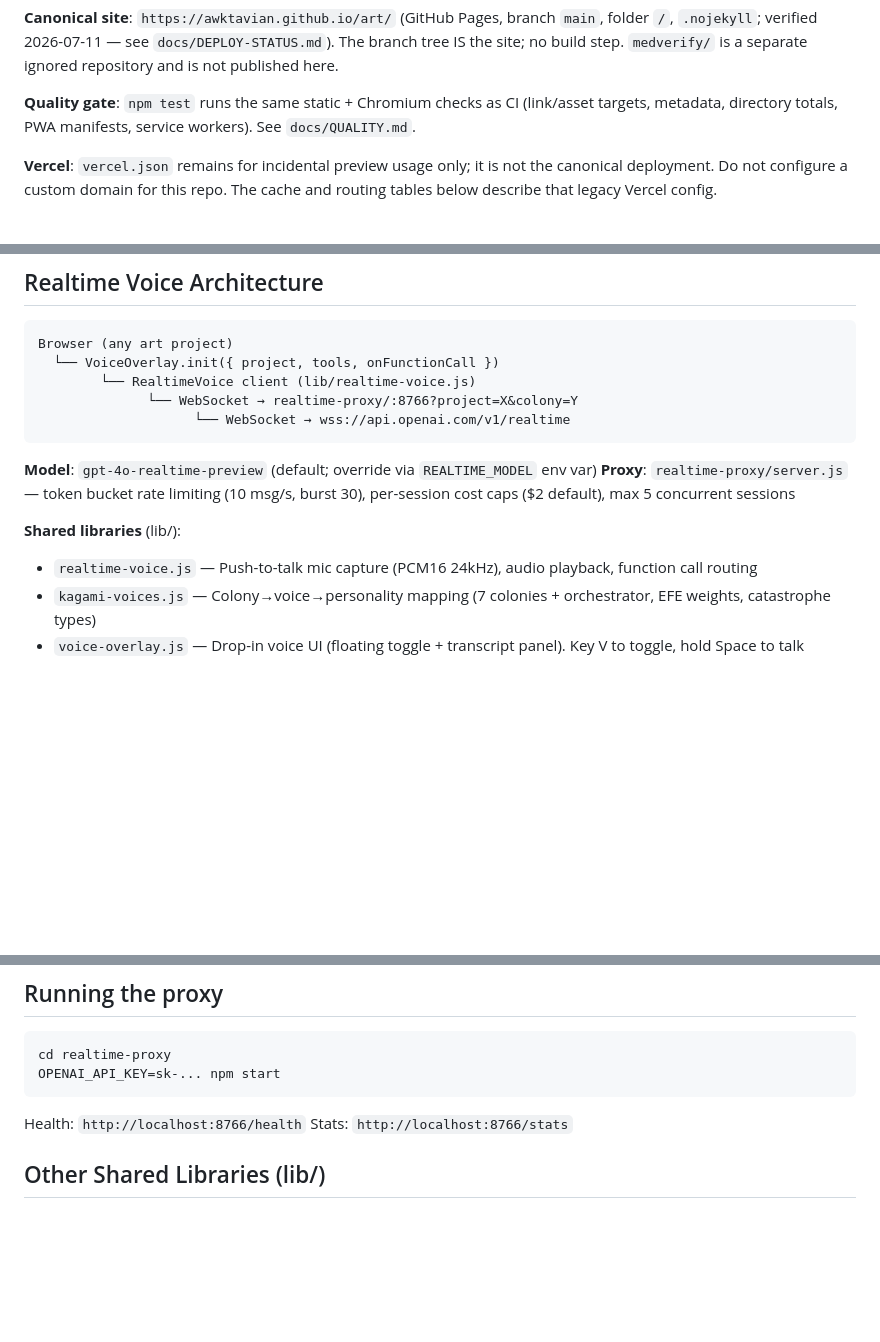
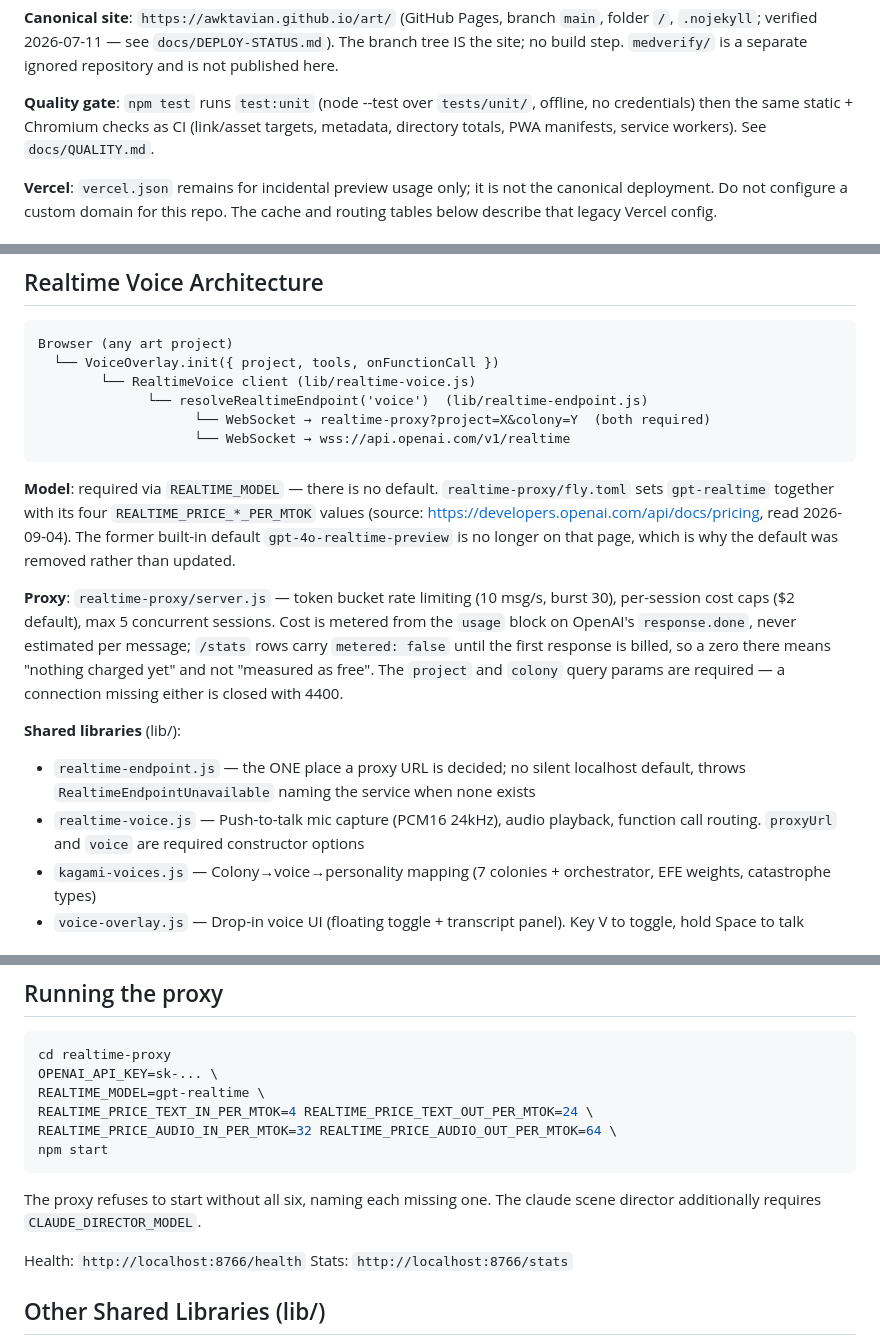
Before and after one commit to awktavian/art, a Markdown page: AGENTS.md, 3 parts joined by grey strips. GitHub-like rendering; blank space fills up the shorter version.

Commit message:
docs(agents): record the realtime config that is now required, not defaulted
The previous commit's message described these AGENTS.md edits; a failed anchor
match meant the file was staged unchanged. This is that content, landed.

staged-files: AGENTS.md

````diff
--- a/AGENTS.md
+++ b/AGENTS.md
@@ -41,7 +41,8 @@ Static Portfolio (GitHub Pages)      Satellite Services (Fly.io)
 `docs/DEPLOY-STATUS.md`). The branch tree IS the site; no build step.
 `medverify/` is a separate ignored repository and is not published here.
 
-**Quality gate**: `npm test` runs the same static + Chromium checks as CI
+**Quality gate**: `npm test` runs `test:unit` (node --test over `tests/unit/`, offline,
+no credentials) then the same static + Chromium checks as CI
 (link/asset targets, metadata, directory totals, PWA manifests, service
 workers). See `docs/QUALITY.md`.
 
@@ -149,15 +150,29 @@ Claude has direct access to the Vercel platform via MCP. Use these tools for all
 Browser (any art project)
   └── VoiceOverlay.init({ project, tools, onFunctionCall })
         └── RealtimeVoice client (lib/realtime-voice.js)
-              └── WebSocket → realtime-proxy/:8766?project=X&colony=Y
+              └── resolveRealtimeEndpoint('voice')  (lib/realtime-endpoint.js)
+                    └── WebSocket → realtime-proxy?project=X&colony=Y  (both required)
                     └── WebSocket → wss://api.openai.com/v1/realtime
 ```
 
-**Model**: `gpt-4o-realtime-preview` (default; override via `REALTIME_MODEL` env var)
-**Proxy**: `realtime-proxy/server.js` — token bucket rate limiting (10 msg/s, burst 30), per-session cost caps ($2 default), max 5 concurrent sessions
+**Model**: required via `REALTIME_MODEL` — there is no default. `realtime-proxy/fly.toml`
+sets `gpt-realtime` together with its four `REALTIME_PRICE_*_PER_MTOK` values
+(source: https://developers.openai.com/api/docs/pricing, read 2026-09-04). The former
+built-in default `gpt-4o-realtime-preview` is no longer on that page, which is why the
+default was removed rather than updated.
+
+**Proxy**: `realtime-proxy/server.js` — token bucket rate limiting (10 msg/s, burst 30),
+per-session cost caps ($2 default), max 5 concurrent sessions. Cost is metered from the
+`usage` block on OpenAI's `response.done`, never estimated per message; `/stats` rows
+carry `metered: false` until the first response is billed, so a zero there means
+"nothing charged yet" and not "measured as free". The `project` and `colony` query
+params are required — a connection missing either is closed with 4400.
 
 **Shared libraries** (lib/):
-- `realtime-voice.js` — Push-to-talk mic capture (PCM16 24kHz), audio playback, function call routing
+- `realtime-endpoint.js` — the ONE place a proxy URL is decided; no silent localhost
+  default, throws `RealtimeEndpointUnavailable` naming the service when none exists
+- `realtime-voice.js` — Push-to-talk mic capture (PCM16 24kHz), audio playback, function
+  call routing. `proxyUrl` and `voice` are required constructor options
 - `kagami-voices.js` — Colony→voice→personality mapping (7 colonies + orchestrator, EFE weights, catastrophe types)
 - `voice-overlay.js` — Drop-in voice UI (floating toggle + transcript panel). Key V to toggle, hold Space to talk
 
@@ -197,8 +212,15 @@ Every voice-enabled project provides two tool categories:
 
 ```bash
 cd realtime-proxy
-OPENAI_API_KEY=sk-... npm start
+OPENAI_API_KEY=sk-... \
+REALTIME_MODEL=gpt-realtime \
+REALTIME_PRICE_TEXT_IN_PER_MTOK=4 REALTIME_PRICE_TEXT_OUT_PER_MTOK=24 \
+REALTIME_PRICE_AUDIO_IN_PER_MTOK=32 REALTIME_PRICE_AUDIO_OUT_PER_MTOK=64 \
+npm start
 ```
+
+The proxy refuses to start without all six, naming each missing one. The claude
+scene director additionally requires `CLAUDE_DIRECTOR_MODEL`.
 
 Health: `http://localhost:8766/health`
 Stats: `http://localhost:8766/stats`
````
